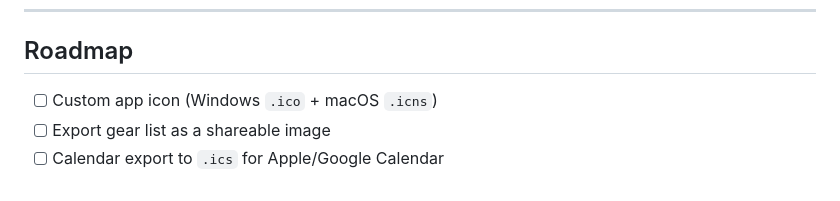
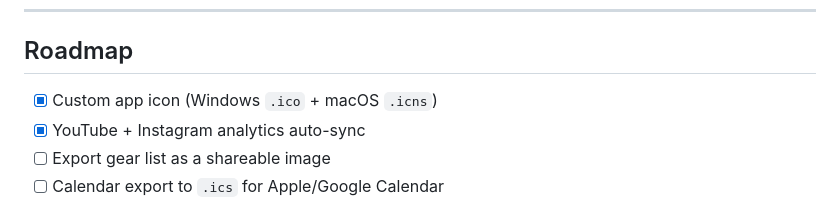
Before and after one commit to AryanMozar/dinklab, a Markdown page: README.md, the part around one of its changes. Drawn GitHub-style.

```diff
--- a/README.md
+++ b/README.md
@@ -158,7 +192,8 @@ You're the eyes; the AI is the pattern-finder. It works because your notes are s
 
 ## Roadmap
 
-- [ ] Custom app icon (Windows `.ico` + macOS `.icns`)
+- [x] Custom app icon (Windows `.ico` + macOS `.icns`)
+- [x] YouTube + Instagram analytics auto-sync
 - [ ] Export gear list as a shareable image
 - [ ] Calendar export to `.ics` for Apple/Google Calendar
 - [ ] Tag-based filtering on film notes
```
Also changed, not shown: other parts of README.md (+35 -1 lines).
